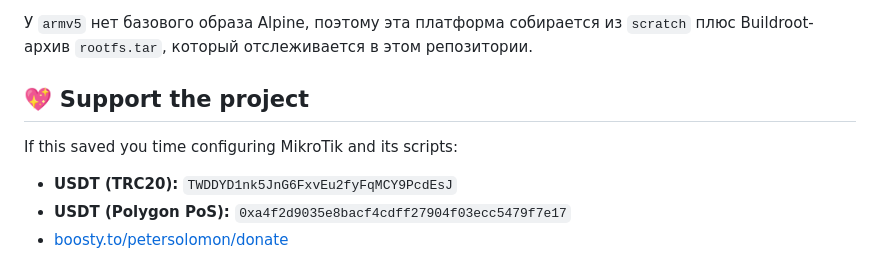
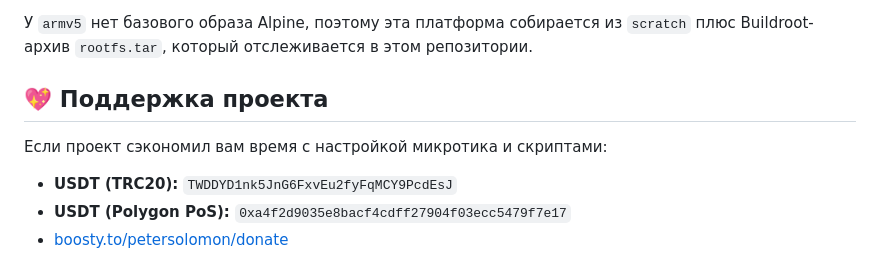
Before and after one commit to Medium1992/xray-remnasub-ros, a Markdown page: README_RU.md, the part around the change. GitHub-like rendering.

```diff
--- a/README_RU.md
+++ b/README_RU.md
@@ -356,9 +356,9 @@ gzip -9 xray-remnasub-ros-v26.7.28-arm64.tar
 
 У `armv5` нет базового образа Alpine, поэтому эта платформа собирается из `scratch` плюс Buildroot-архив `rootfs.tar`, который отслеживается в этом репозитории.
 
-## 💖 Support the project
+## 💖 Поддержка проекта
 
-If this saved you time configuring MikroTik and its scripts:
+Если проект сэкономил вам время с настройкой микротика и скриптами:
 
 - **USDT (TRC20):** `TWDDYD1nk5JnG6FxvEu2fyFqMCY9PcdEsJ`
 - **USDT (Polygon PoS):** `0xa4f2d9035e8bacf4cdff27904f03ecc5479f7e17`
```
